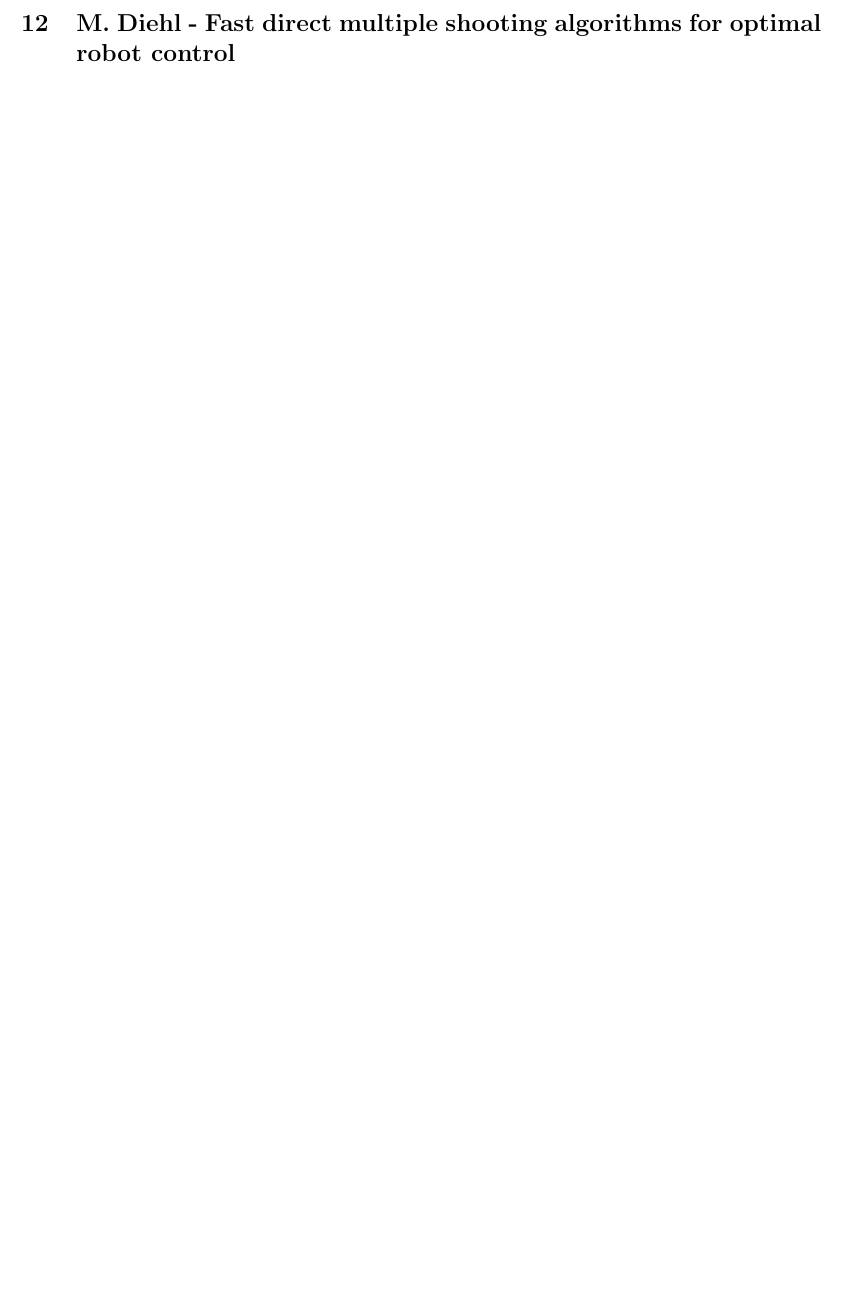
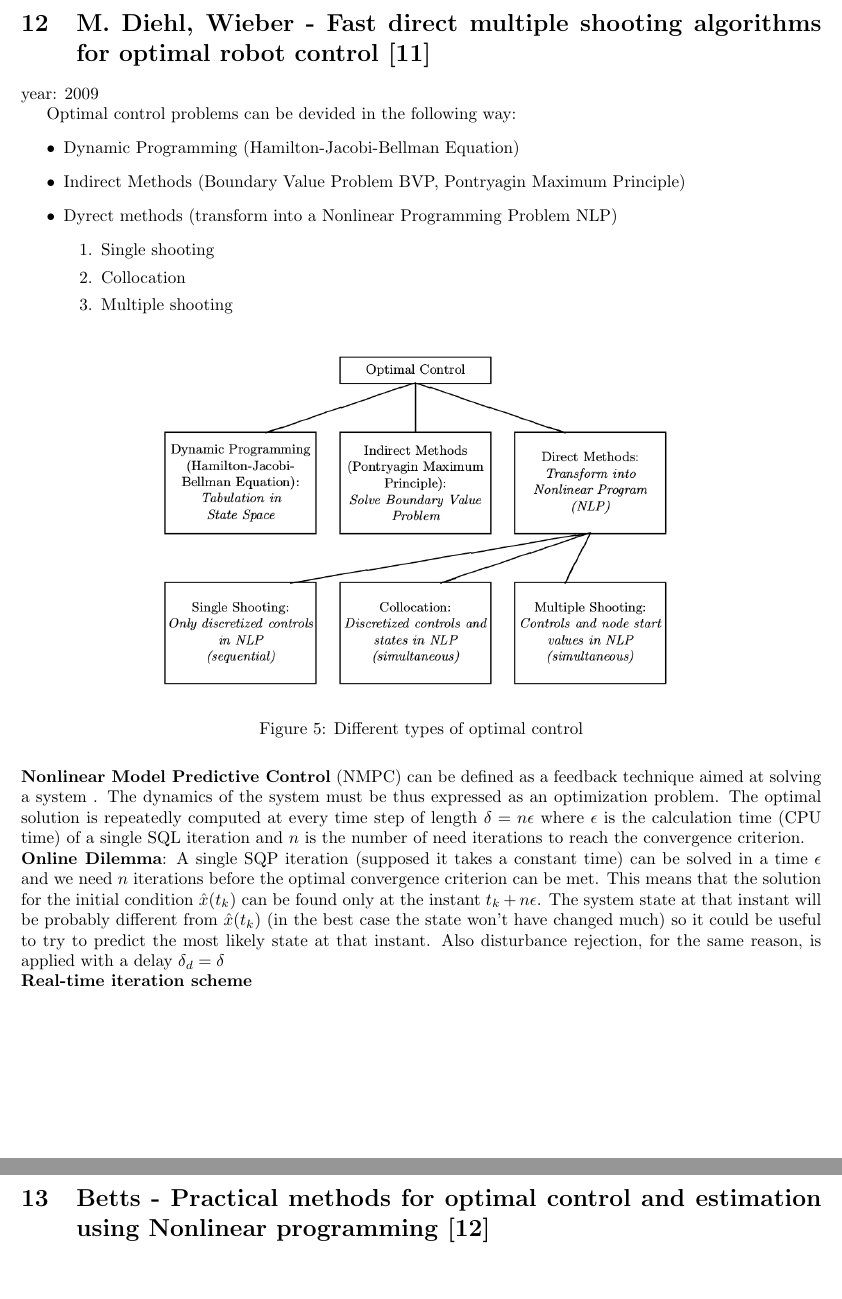
Before and after one commit to orsoromeo/LiteratureReview, a LaTeX paper (MainLiteratureReview.tex, which reads BettsPracticalMethods.tex, Diehl.tex): part of page 19 of 20 before the commit and two parts of pages 19 and 20 of 22 after it, the two joined at a grey line, cut so that both start at the same text, the shorter picture padded with empty space. Compiled offline with pdfLaTeX.

Commit message:
bibliography improvement

```diff
--- /dev/null
+++ b/BettsPracticalMethods.tex
@@ -0,0 +1 @@
+\section{Betts - Practical methods for optimal control and estimation using Nonlinear programming \cite{betts2010practical}}
--- a/Diehl.tex
+++ b/Diehl.tex
@@ -1 +1,23 @@
-\section{M. Diehl - Fast direct multiple shooting algorithms for optimal robot control}
+\section{M. Diehl, Wieber - Fast direct multiple shooting algorithms for optimal robot control \cite{DiehlWieber}}
+year: 2009
+
+Optimal control problems can be devided in the following way:
+\begin{itemize}
+\item Dynamic Programming (Hamilton-Jacobi-Bellman Equation)
+\item Indirect Methods (Boundary Value Problem BVP, Pontryagin Maximum Principle)
+\item Dyrect methods (transform into a Nonlinear Programming Problem NLP)
+\begin{enumerate}
+\item Single shooting
+\item Collocation
+\item Multiple shooting
+\end{enumerate}
+\begin{figure}[h]
+  \centering
+  \includegraphics[width=120mm]{OptimizationDiehl}
+  \caption{Different types of optimal control}
+  \label{OptimizationDiehl}
+\end{figure}
+\end{itemize}
+\textbf{Nonlinear Model Predictive Control} (NMPC) can be defined as a feedback technique aimed at solving a system . The dynamics of the system must be thus expressed as an optimization problem. The optimal solution is repeatedly computed at every time step of length $\delta = n \epsilon$ where $\epsilon$ is the calculation time (CPU time) of a single SQL iteration and $n$ is the number of need iterations to reach the convergence criterion.\\
+\textbf{Online Dilemma}: A single SQP iteration (supposed it takes a constant time) can be solved in a time $\epsilon$ and we need $n$ iterations before the optimal convergence criterion can be met. This means that the solution for the initial condition $\hat{x}(t_k)$ can be found only at the instant $t_k + n \epsilon $. The system state at that instant will be probably different from $\hat{x}(t_k)$ (in the best case the state won't have changed much) so it could be useful to try to predict the most likely state at that instant. Also disturbance rejection, for the same reason, is applied with a delay $\delta_d = \delta$\\
+\textbf{Real-time iteration scheme}
```
Also changed, not shown: MainLiteratureReview.tex (+2 -0 lines), MotionPlanningHauser.tex (added, +11 -0 lines), SequentialComposition.tex (+1 -1 lines), TorqueAndComplianceControl.tex (+2 -2 lines), mybib.bib (+30 -0 lines), MainLiteratureReview.bbl, MainLiteratureReview.pdf, ModesAndFamilies.png (added), OptimizationDiehl.png (added), 9 other files.
